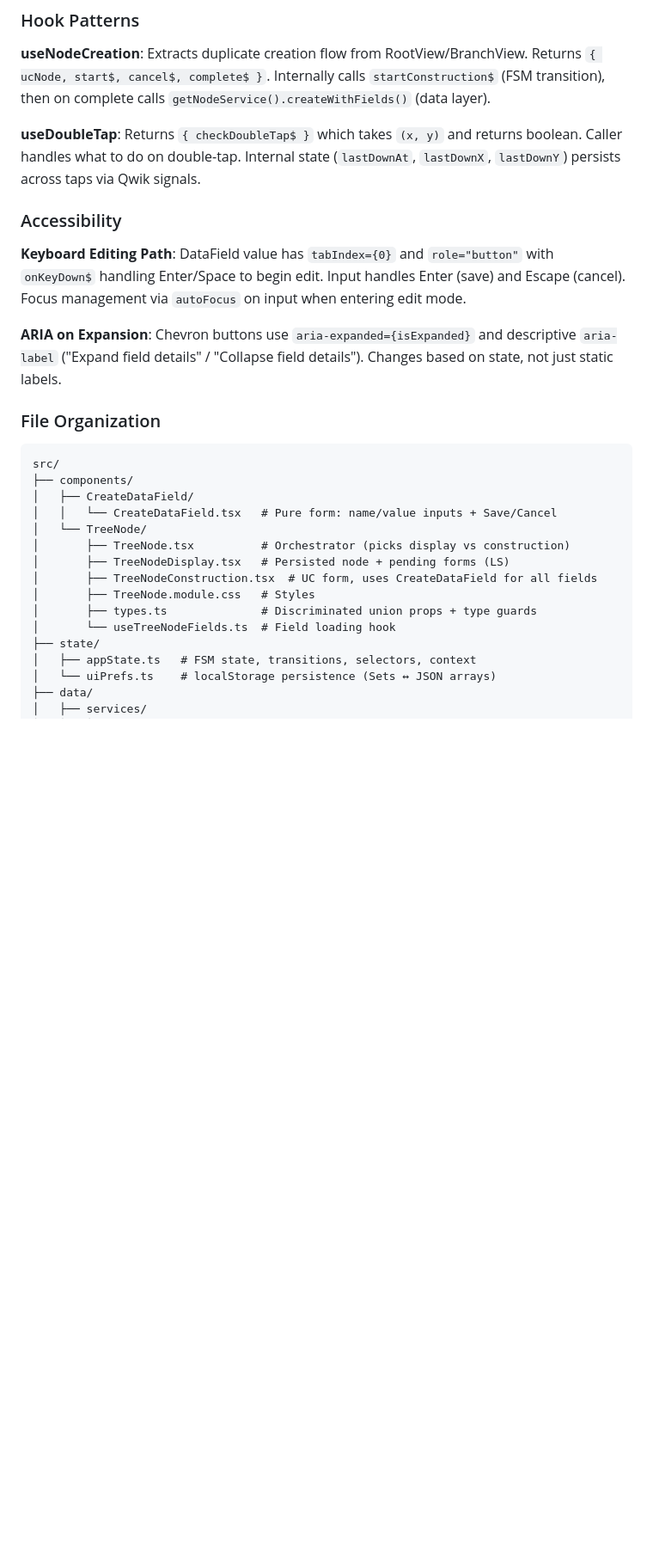
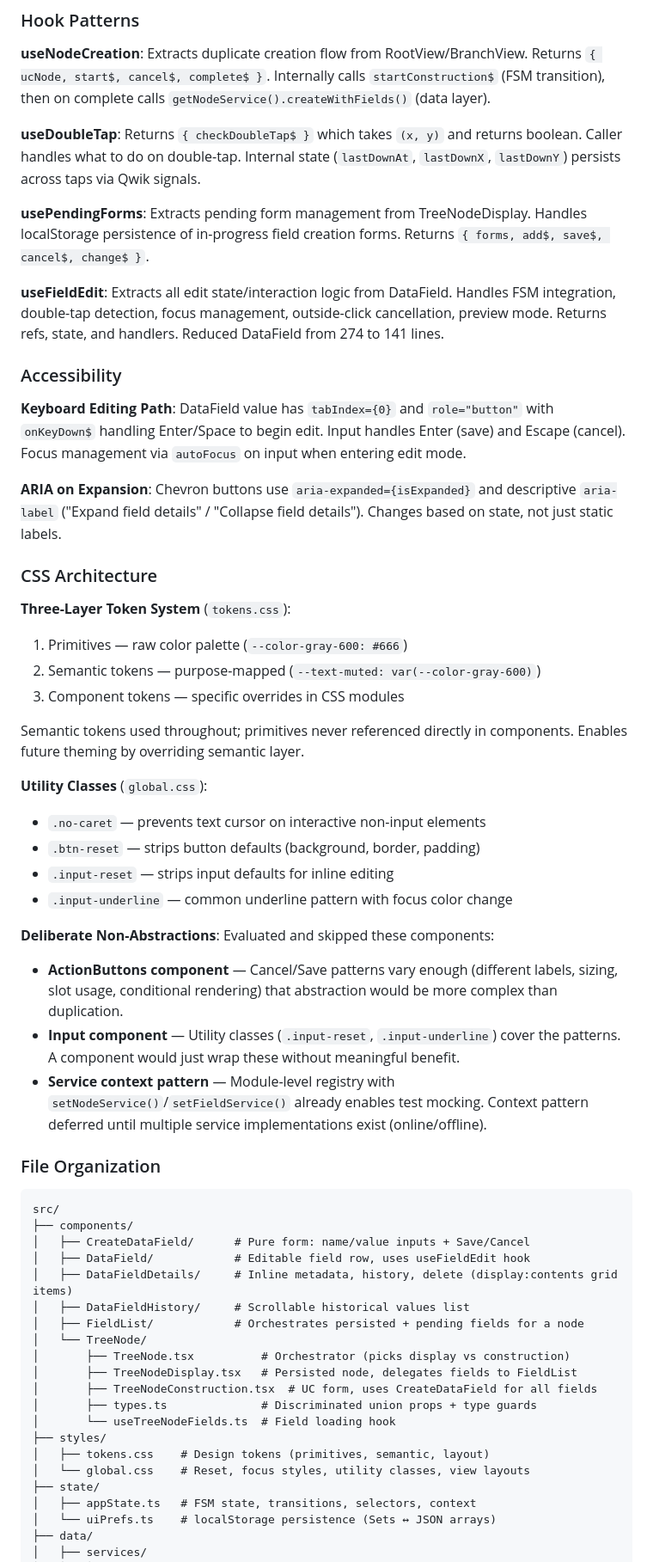
Before and after one commit to blarvin/complete-maintenance-management, a Markdown page: IMPLEMENTATION.md, the part around one of its changes. Shown at 86% size. GitHub-like rendering; blank space fills up the shorter version.

Commit message:
update implementation with notes on significcant refactoring results

````diff
--- a/IMPLEMENTATION.md
+++ b/IMPLEMENTATION.md
@@ -113,26 +114,56 @@ Both use identical `100ms cubic-bezier(0.4, 0, 0.2, 1)` timing. The grid techniq
 
 **useDoubleTap**: Returns `{ checkDoubleTap$ }` which takes `(x, y)` and returns boolean. Caller handles what to do on double-tap. Internal state (`lastDownAt`, `lastDownX`, `lastDownY`) persists across taps via Qwik signals.
 
+**usePendingForms**: Extracts pending form management from TreeNodeDisplay. Handles localStorage persistence of in-progress field creation forms. Returns `{ forms, add$, save$, cancel$, change$ }`.
+
+**useFieldEdit**: Extracts all edit state/interaction logic from DataField. Handles FSM integration, double-tap detection, focus management, outside-click cancellation, preview mode. Returns refs, state, and handlers. Reduced DataField from 274 to 141 lines.
+
 ### Accessibility
 
 **Keyboard Editing Path**: DataField value has `tabIndex={0}` and `role="button"` with `onKeyDown$` handling Enter/Space to begin edit. Input handles Enter (save) and Escape (cancel). Focus management via `autoFocus` on input when entering edit mode.
 
 **ARIA on Expansion**: Chevron buttons use `aria-expanded={isExpanded}` and descriptive `aria-label` ("Expand field details" / "Collapse field details"). Changes based on state, not just static labels.
 
+### CSS Architecture
+
+**Three-Layer Token System** (`tokens.css`):
+1. Primitives — raw color palette (`--color-gray-600: #666`)
+2. Semantic tokens — purpose-mapped (`--text-muted: var(--color-gray-600)`)
+3. Component tokens — specific overrides in CSS modules
+
+Semantic tokens used throughout; primitives never referenced directly in components. Enables future theming by overriding semantic layer.
+
+**Utility Classes** (`global.css`):
+- `.no-caret` — prevents text cursor on interactive non-input elements
+- `.btn-reset` — strips button defaults (background, border, padding)
+- `.input-reset` — strips input defaults for inline editing
+- `.input-underline` — common underline pattern with focus color change
+
+**Deliberate Non-Abstractions**: Evaluated and skipped these components:
+
+- **ActionButtons component** — Cancel/Save patterns vary enough (different labels, sizing, slot usage, conditional rendering) that abstraction would be more complex than duplication.
+- **Input component** — Utility classes (`.input-reset`, `.input-underline`) cover the patterns. A component would just wrap these without meaningful benefit.
+- **Service context pattern** — Module-level registry with `setNodeService()`/`setFieldService()` already enables test mocking. Context pattern deferred until multiple service implementations exist (online/offline).
+
 ### File Organization
 
 ```
 src/
 ├── components/
-│   ├── CreateDataField/
-│   │   └── CreateDataField.tsx   # Pure form: name/value inputs + Save/Cancel
+│   ├── CreateDataField/      # Pure form: name/value inputs + Save/Cancel
+│   ├── DataField/            # Editable field row, uses useFieldEdit hook
+│   ├── DataFieldDetails/     # Inline metadata, history, delete (display:contents grid items)
+│   ├── DataFieldHistory/     # Scrollable historical values list
+│   ├── FieldList/            # Orchestrates persisted + pending fields for a node
 │   └── TreeNode/
 │       ├── TreeNode.tsx          # Orchestrator (picks display vs construction)
-│       ├── TreeNodeDisplay.tsx   # Persisted node + pending forms (LS)
+│       ├── TreeNodeDisplay.tsx   # Persisted node, delegates fields to FieldList
 │       ├── TreeNodeConstruction.tsx  # UC form, uses CreateDataField for all fields
-│       ├── TreeNode.module.css   # Styles
 │       ├── types.ts              # Discriminated union props + type guards
 │       └── useTreeNodeFields.ts  # Field loading hook
+├── styles/
+│   ├── tokens.css    # Design tokens (primitives, semantic, layout)
+│   └── global.css    # Reset, focus styles, utility classes, view layouts
 ├── state/
 │   ├── appState.ts   # FSM state, transitions, selectors, context
 │   └── uiPrefs.ts    # localStorage persistence (Sets ↔ JSON arrays)
````
Also changed, not shown: other parts of IMPLEMENTATION.md (+7 -4 lines).
